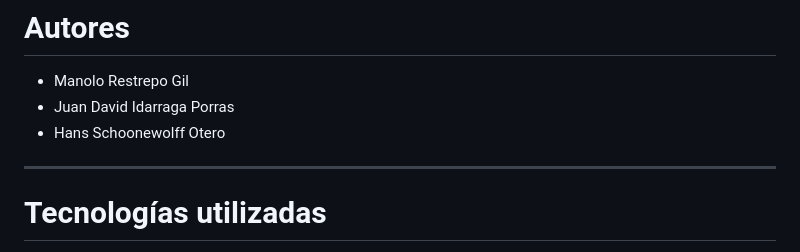
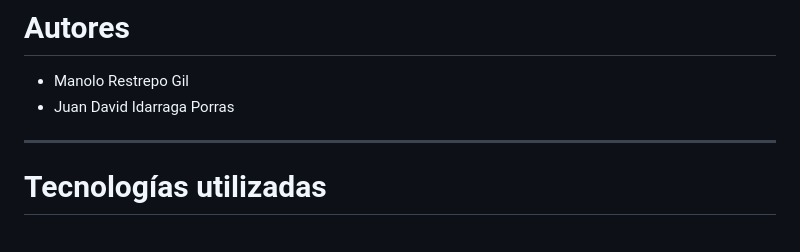
Before and after one commit to jidarraga721/liquidador_de_nomina, a Markdown page: README.md, the part around the change. Drawn GitHub-style.

Commit message:
Update authors list in README.md
Removed Hans Schoonewolff Otero from the authors list.

```diff
--- a/README.md
+++ b/README.md
@@ -12,7 +12,6 @@ El sistema cuenta con funcionalidades web para insertar, consultar y gestionar i
 
 * Manolo Restrepo Gil
 * Juan David Idarraga Porras
-* Hans Schoonewolff Otero
 
 ---
 
```
